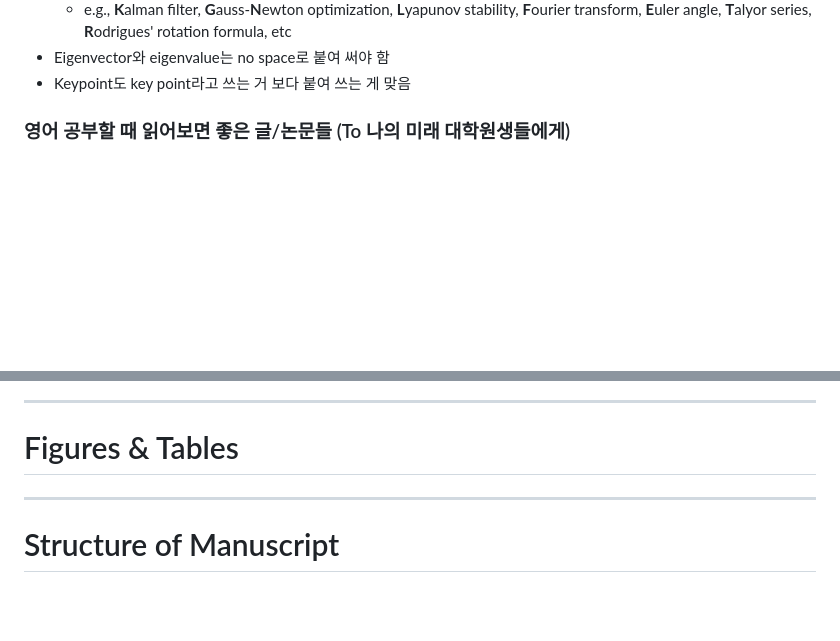
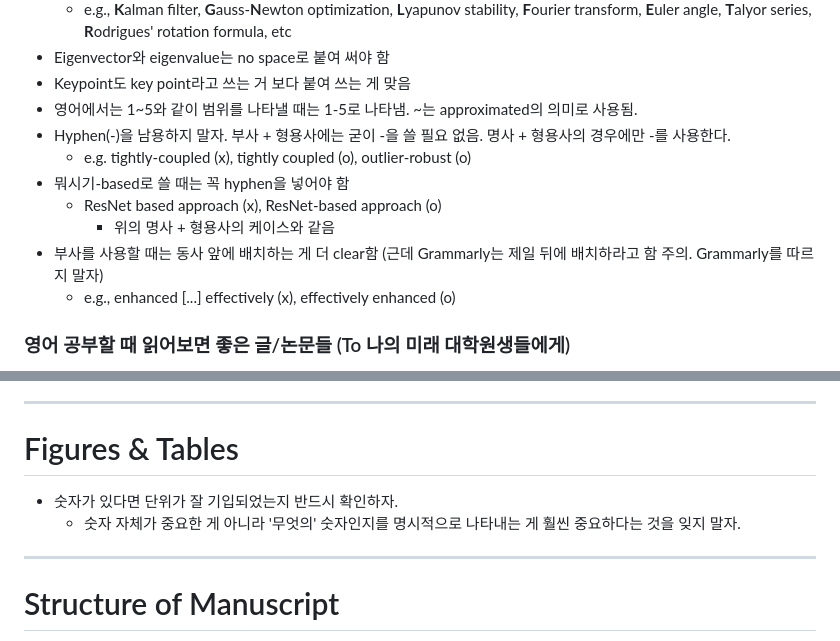
Before and after one commit to LimHyungTae/paper-writing-checklist, a Markdown page: README.md, 2 parts joined by grey strips. Rendered like a GitHub page; blank space fills up the shorter version.

```diff
--- a/README.md
+++ b/README.md
@@ -79,6 +79,15 @@
   * e.g., **K**alman filter, **G**auss-**N**ewton optimization, **L**yapunov stability, **F**ourier transform, **E**uler angle, **T**alyor series, **R**odrigues' rotation formula, etc
 * Eigenvector와 eigenvalue는 no space로 붙여 써야 함
 * Keypoint도 key point라고 쓰는 거 보다 붙여 쓰는 게 맞음
+* 영어에서는 1~5와 같이 범위를 나타낼 때는 1-5로 나타냄. ~는 approximated의 의미로 사용됨.
+* Hyphen(-)을 남용하지 말자. 부사 + 형용사에는 굳이 -을 쓸 필요 없음. 명사 + 형용사의 경우에만 -를 사용한다.
+  * e.g. tightly-coupled (x), tightly coupled (o), outlier-robust (o)
+* 뭐시기-based로 쓸 때는 꼭 hyphen을 넣어야 함
+   * ResNet based approach (x), ResNet-based approach (o)
+      * 위의 명사 + 형용사의 케이스와 같음
+* 부사를 사용할 때는 동사 앞에 배치하는 게 더 clear함 (근데 Grammarly는 제일 뒤에 배치하라고 함 주의. Grammarly를 따르지 말자)
+  * e.g., enhanced [...] effectively (x), effectively enhanced (o)
+
 
 ### 영어 공부할 때 읽어보면 좋은 글/논문들 (To 나의 미래 대학원생들에게)
 
@@ -159,6 +168,9 @@ Formally, let us assume that the $\corridx$-th pair (or the $\corridx$-th corres
 ---
 
 # Figures \& Tables
+
+* 숫자가 있다면 단위가 잘 기입되었는지 반드시 확인하자.
+    * 숫자 자체가 중요한 게 아니라 '무엇의' 숫자인지를 명시적으로 나타내는 게 훨씬 중요하다는 것을 잊지 말자.
 
 ---
 
```
